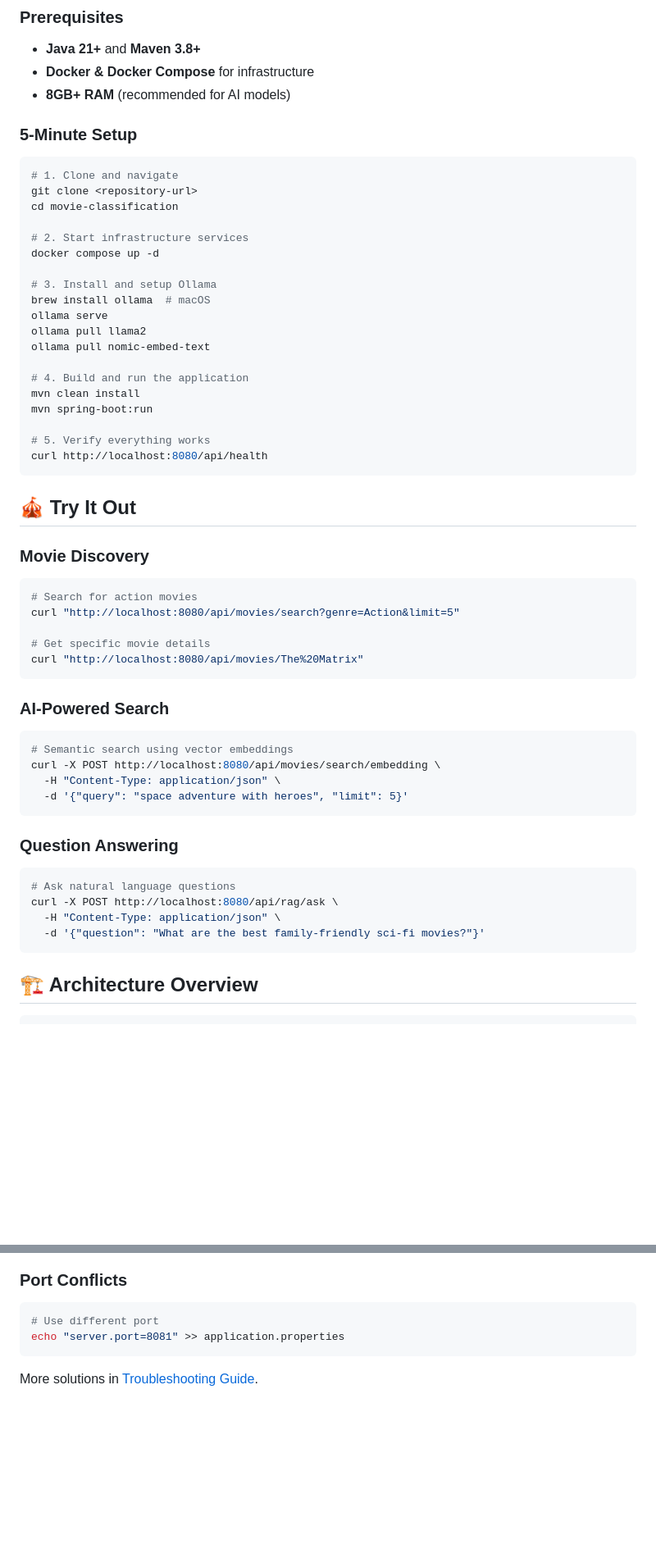
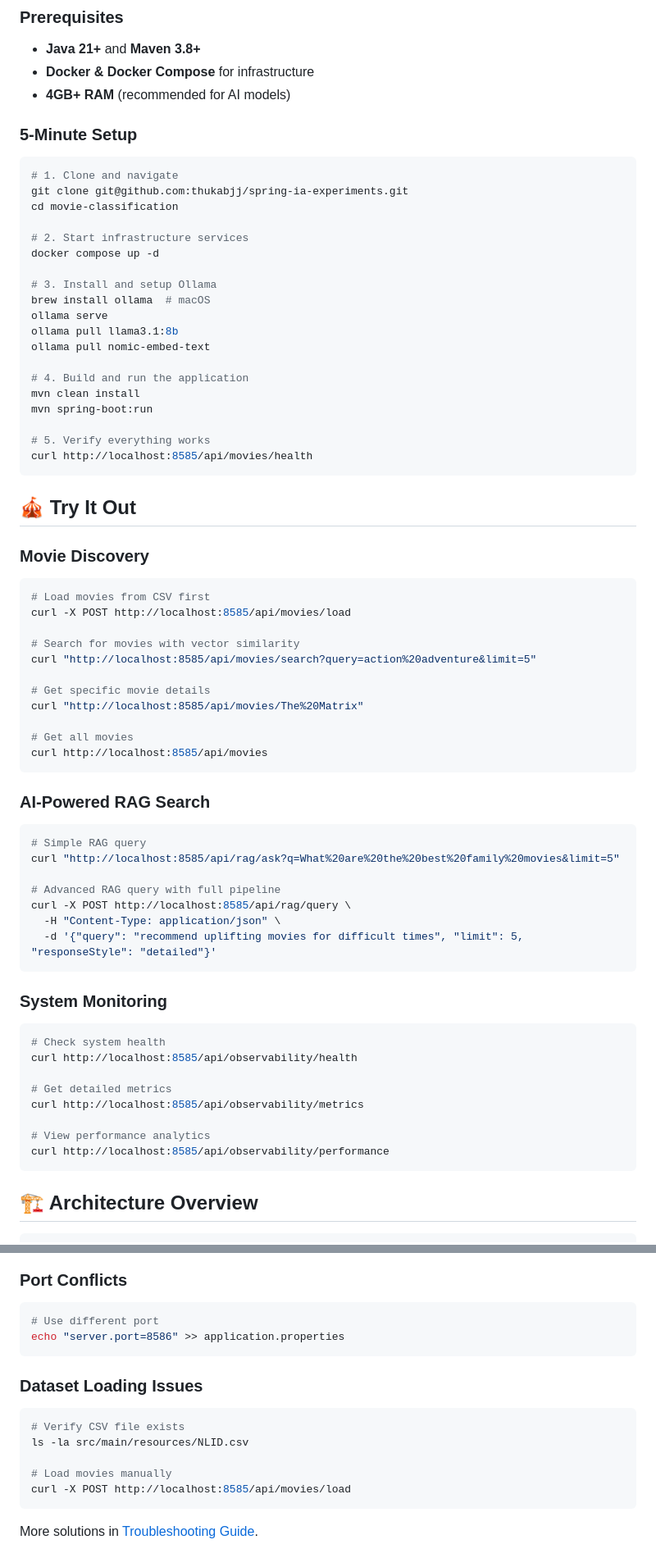
Before and after one commit to thukabjj/spring-ia-experiments, a Markdown page: README.MD, 2 parts joined by grey strips. Shown at 82% size. Rendered like a GitHub page; blank space fills up the shorter version.

Commit message:
fix: correct all README information including API endpoints, configuration, and dataset details

````diff
--- a/README.MD
+++ b/README.MD
@@ -22,13 +22,13 @@ The Movie Classification System demonstrates the power of combining traditional
 ### Prerequisites
 - **Java 21+** and **Maven 3.8+**
 - **Docker & Docker Compose** for infrastructure
-- **8GB+ RAM** (recommended for AI models)
+- **4GB+ RAM** (recommended for AI models)
 
 ### 5-Minute Setup
 
 ```bash
 # 1. Clone and navigate
-git clone <repository-url>
+git clone git@github.com:thukabjj/spring-ia-experiments.git
 cd movie-classification
 
 # 2. Start infrastructure services
@@ -37,7 +37,7 @@ docker compose up -d
 # 3. Install and setup Ollama
 brew install ollama  # macOS
 ollama serve
-ollama pull llama2
+ollama pull llama3.1:8b
 ollama pull nomic-embed-text
 
 # 4. Build and run the application
@@ -45,34 +45,47 @@ mvn clean install
 mvn spring-boot:run
 
 # 5. Verify everything works
-curl http://localhost:8080/api/health
+curl http://localhost:8585/api/movies/health
 ```
 
 ## 🎪 Try It Out
 
 ### Movie Discovery
 ```bash
-# Search for action movies
-curl "http://localhost:8080/api/movies/search?genre=Action&limit=5"
+# Load movies from CSV first
+curl -X POST http://localhost:8585/api/movies/load
+
+# Search for movies with vector similarity
+curl "http://localhost:8585/api/movies/search?query=action%20adventure&limit=5"
 
 # Get specific movie details
-curl "http://localhost:8080/api/movies/The%20Matrix"
+curl "http://localhost:8585/api/movies/The%20Matrix"
+
+# Get all movies
+curl http://localhost:8585/api/movies
 ```
 
-### AI-Powered Search
+### AI-Powered RAG Search
 ```bash
-# Semantic search using vector embeddings
-curl -X POST http://localhost:8080/api/movies/search/embedding \
+# Simple RAG query
+curl "http://localhost:8585/api/rag/ask?q=What%20are%20the%20best%20family%20movies&limit=5"
+
+# Advanced RAG query with full pipeline
+curl -X POST http://localhost:8585/api/rag/query \
   -H "Content-Type: application/json" \
-  -d '{"query": "space adventure with heroes", "limit": 5}'
+  -d '{"query": "recommend uplifting movies for difficult times", "limit": 5, "responseStyle": "detailed"}'
 ```
 
-### Question Answering
+### System Monitoring
 ```bash
-# Ask natural language questions
-curl -X POST http://localhost:8080/api/rag/ask \
-  -H "Content-Type: application/json" \
-  -d '{"question": "What are the best family-friendly sci-fi movies?"}'
+# Check system health
+curl http://localhost:8585/api/observability/health
+
+# Get detailed metrics
+curl http://localhost:8585/api/observability/metrics
+
+# View performance analytics
+curl http://localhost:8585/api/observability/performance
 ```
 
 ## 🏗️ Architecture Overview
@@ -243,7 +271,16 @@ mvn spring-boot:run
 ### Port Conflicts
 ```bash
 # Use different port
-echo "server.port=8081" >> application.properties
+echo "server.port=8586" >> application.properties
+```
+
+### Dataset Loading Issues
+```bash
+# Verify CSV file exists
+ls -la src/main/resources/NLID.csv
+
+# Load movies manually
+curl -X POST http://localhost:8585/api/movies/load
 ```
 
 More solutions in [Troubleshooting Guide](./docs/15-troubleshooting.md).
````
Also changed, not shown: other parts of README.MD (+32 -17 lines).
